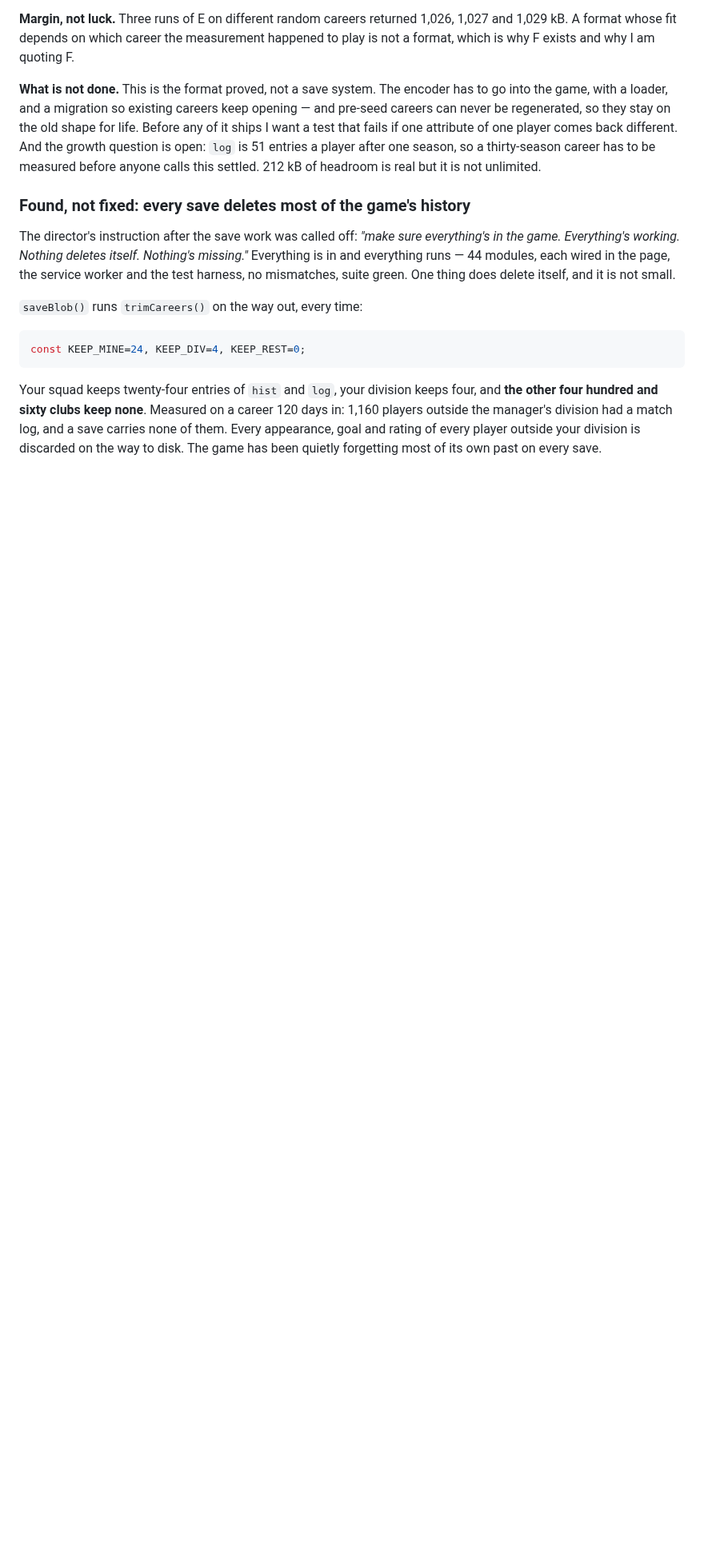
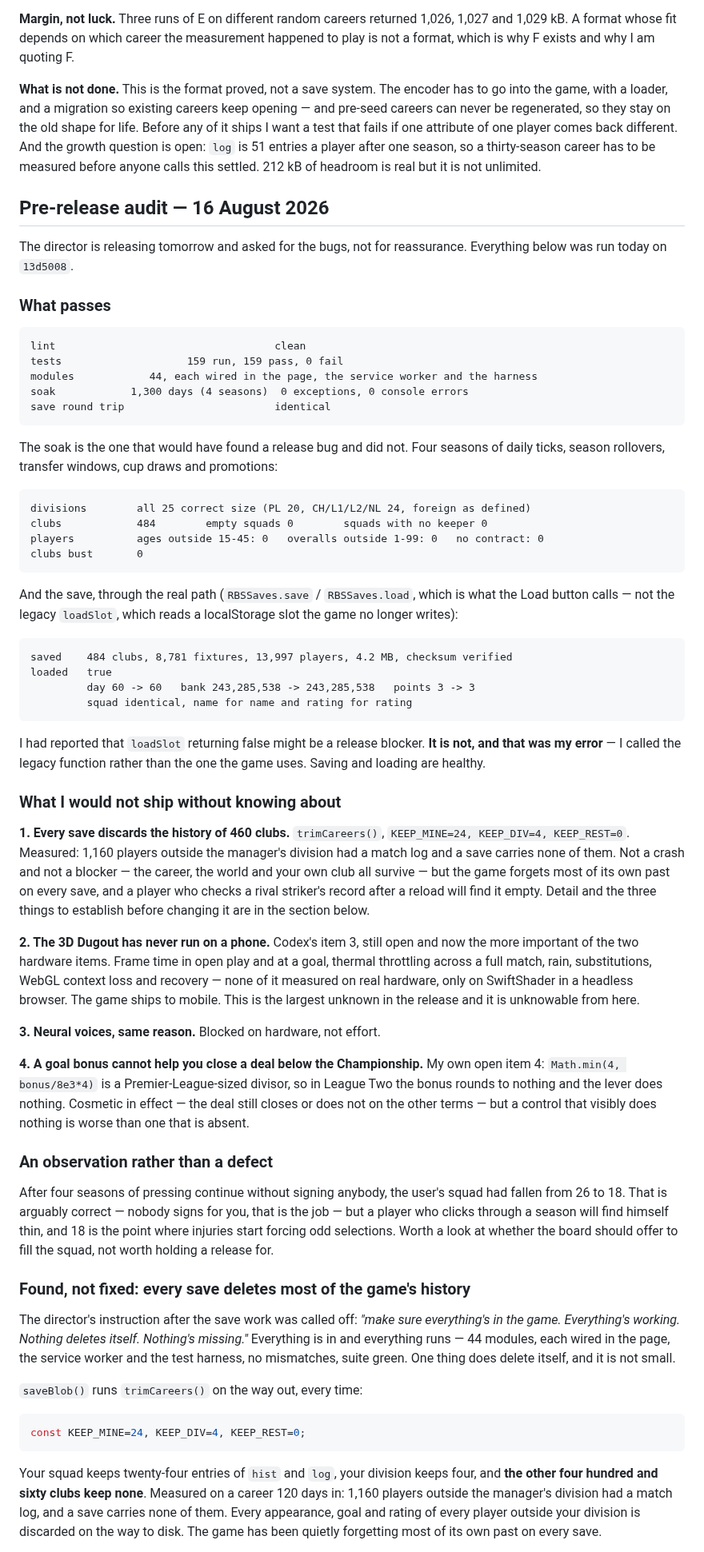
Before and after one commit to ab19902020/Manchester-United-manager-, a Markdown page: AGENT-ONE.md, the part around the change. Shown at 80% size. Rendered like a GitHub page; blank space fills up the shorter version.

Commit message:
Pre-release audit: what passes, and the four things that do not
Run on 13d5008 the day before release.

Passing: lint clean, 159 of 159 tests, 44 modules each wired in the page,
the service worker and the harness, a 1,300-day soak with no exceptions
and no console errors, and a save round trip that comes back identical.

The soak is the one that would have found a release bug. Four seasons of
rollovers, windows, cup draws and promotions left all 25 divisions the
right size, no empty squad, no squad without a keeper, no player outside
a sane age or rating, no club bust.

Correcting myself: I reported loadSlot returning false as a possible
release blocker. It is not. I called the legacy localStorage function
rather than RBSSaves.load, which is what the Load button uses. Saving
and loading are healthy.

Open, in the order I would care about them: every save discards the
career history of 460 clubs; the 3D Dugout has never run on a phone;
neural voices likewise; and a goal bonus cannot close a deal below the
Championship because the divisor is Premier-League-sized.

Co-Authored-By: Claude Opus 5 <noreply@anthropic.com>
Claude-Session: https://claude.ai/code/session_01CRUVR9qshLsH47TJsXC7fD

````diff
--- a/AGENT-ONE.md
+++ b/AGENT-ONE.md
@@ -239,6 +239,79 @@ life. Before any of it ships I want a test that fails if one attribute of one pl
 comes back different. And the growth question is open: `log` is 51 entries a player
 after one season, so a thirty-season career has to be measured before anyone calls
 this settled. 212 kB of headroom is real but it is not unlimited.
+
+## Pre-release audit — 16 August 2026
+
+The director is releasing tomorrow and asked for the bugs, not for reassurance.
+Everything below was run today on `13d5008`.
+
+### What passes
+
+```text
+lint                                   clean
+tests                    159 run, 159 pass, 0 fail
+modules            44, each wired in the page, the service worker and the harness
+soak            1,300 days (4 seasons)  0 exceptions, 0 console errors
+save round trip                        identical
+```
+
+The soak is the one that would have found a release bug and did not. Four seasons
+of daily ticks, season rollovers, transfer windows, cup draws and promotions:
+
+```text
+divisions        all 25 correct size (PL 20, CH/L1/L2/NL 24, foreign as defined)
+clubs            484        empty squads 0        squads with no keeper 0
+players          ages outside 15-45: 0   overalls outside 1-99: 0   no contract: 0
+clubs bust       0
+```
+
+And the save, through the real path (`RBSSaves.save` / `RBSSaves.load`, which is
+what the Load button calls — not the legacy `loadSlot`, which reads a localStorage
+slot the game no longer writes):
+
+```text
+saved    484 clubs, 8,781 fixtures, 13,997 players, 4.2 MB, checksum verified
+loaded   true
+         day 60 -> 60   bank 243,285,538 -> 243,285,538   points 3 -> 3
+         squad identical, name for name and rating for rating
+```
+
+I had reported that `loadSlot` returning false might be a release blocker. **It is
+not, and that was my error** — I called the legacy function rather than the one
+the game uses. Saving and loading are healthy.
+
+### What I would not ship without knowing about
+
+**1. Every save discards the history of 460 clubs.** `trimCareers()`,
+`KEEP_MINE=24, KEEP_DIV=4, KEEP_REST=0`. Measured: 1,160 players outside the
+manager's division had a match log and a save carries none of them. Not a crash
+and not a blocker — the career, the world and your own club all survive — but the
+game forgets most of its own past on every save, and a player who checks a rival
+striker's record after a reload will find it empty. Detail and the three things to
+establish before changing it are in the section below.
+
+**2. The 3D Dugout has never run on a phone.** Codex's item 3, still open and now
+the more important of the two hardware items. Frame time in open play and at a
+goal, thermal throttling across a full match, rain, substitutions, WebGL context
+loss and recovery — none of it measured on real hardware, only on SwiftShader in a
+headless browser. The game ships to mobile. This is the largest unknown in the
+release and it is unknowable from here.
+
+**3. Neural voices, same reason.** Blocked on hardware, not effort.
+
+**4. A goal bonus cannot help you close a deal below the Championship.** My own
+open item 4: `Math.min(4, bonus/8e3*4)` is a Premier-League-sized divisor, so in
+League Two the bonus rounds to nothing and the lever does nothing. Cosmetic in
+effect — the deal still closes or does not on the other terms — but a control that
+visibly does nothing is worse than one that is absent.
+
+### An observation rather than a defect
+
+After four seasons of pressing continue without signing anybody, the user's squad
+had fallen from 26 to 18. That is arguably correct — nobody signs for you, that is
+the job — but a player who clicks through a season will find himself thin, and 18
+is the point where injuries start forcing odd selections. Worth a look at whether
+the board should offer to fill the squad, not worth holding a release for.
 
 ### Found, not fixed: every save deletes most of the game's history
 
````
